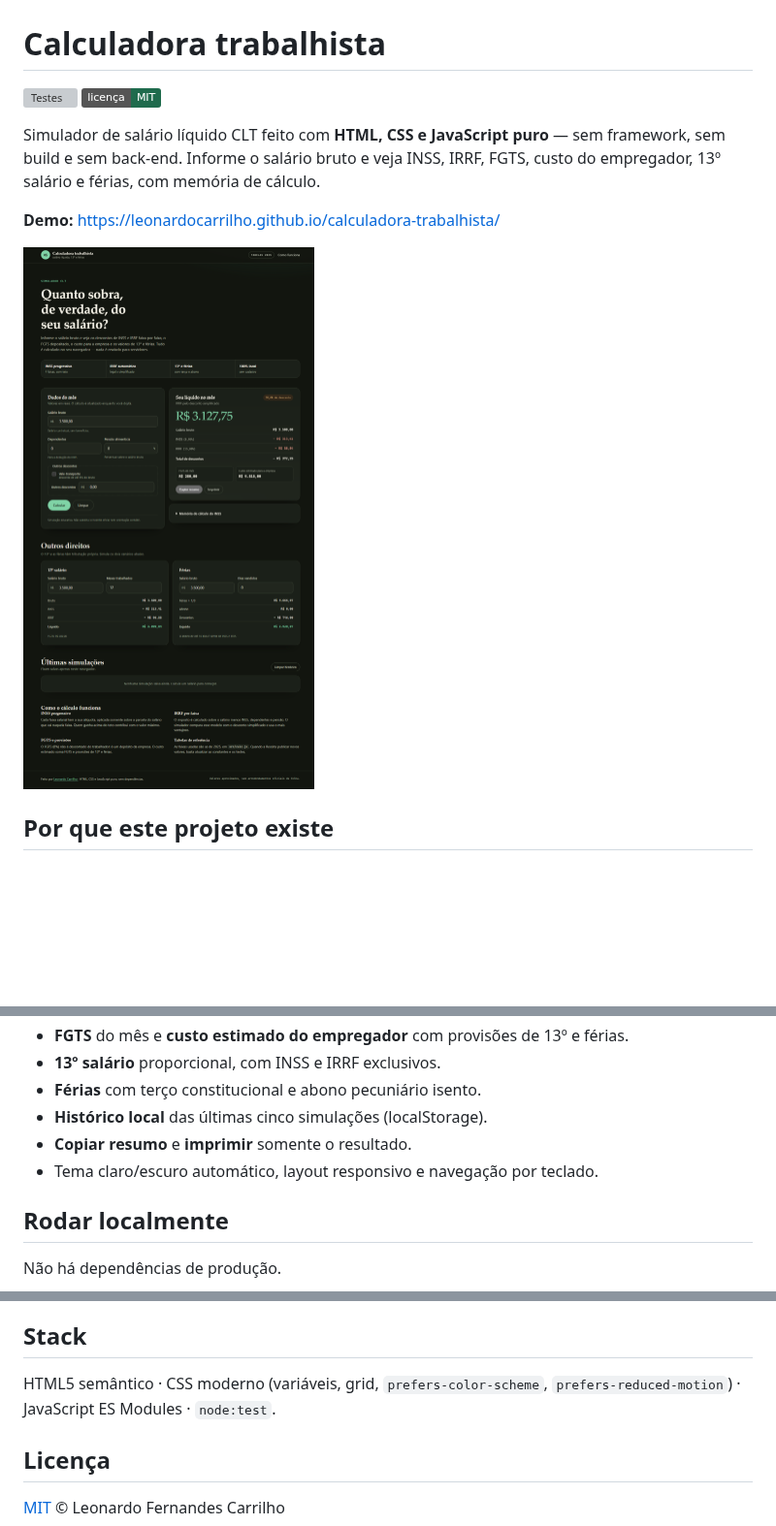
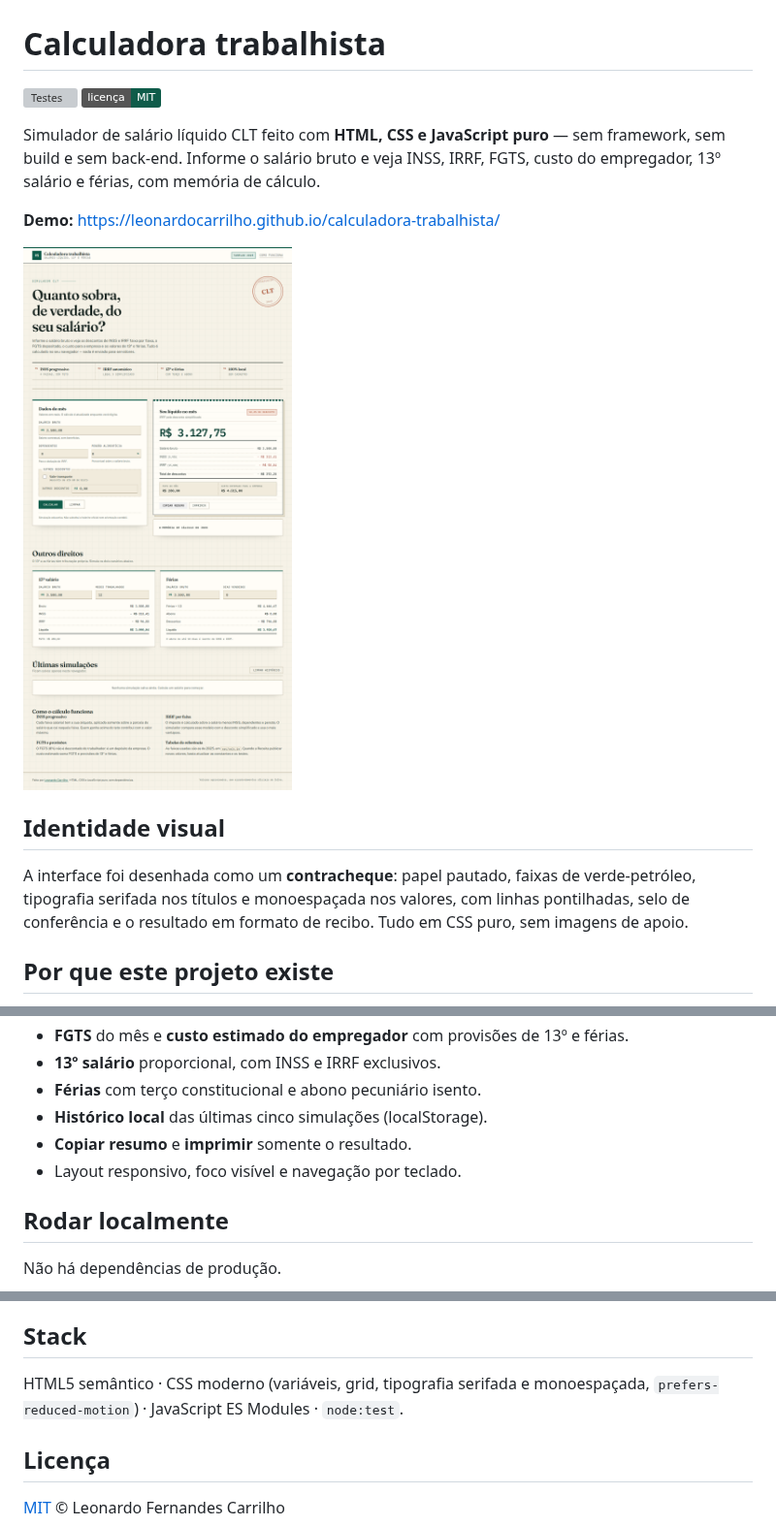
Before and after one commit to LeonardoCarrilho/calculadora-trabalhista, a Markdown page: README.md, 3 parts joined by grey strips. Shown at 97% size. GitHub-like rendering; pictures changed too: docs/preview.png; badges without logos; blank space fills up the shorter version; grey boxes are pictures that could not be loaded.

```diff
--- a/README.md
+++ b/README.md
@@ -1,7 +1,7 @@
 # Calculadora trabalhista
 
 [![Testes](https://github.com/LeonardoCarrilho/calculadora-trabalhista/actions/workflows/ci.yml/badge.svg)](https://github.com/LeonardoCarrilho/calculadora-trabalhista/actions/workflows/ci.yml)
-[![Licença MIT](https://img.shields.io/badge/licen%C3%A7a-MIT-1f6b4d.svg)](LICENSE)
+[![Licença MIT](https://img.shields.io/badge/licen%C3%A7a-MIT-0f5c4a.svg)](LICENSE)
 
 Simulador de salário líquido CLT feito com **HTML, CSS e JavaScript puro** — sem
 framework, sem build e sem back-end. Informe o salário bruto e veja INSS, IRRF,
@@ -10,6 +10,13 @@ FGTS, custo do empregador, 13º salário e férias, com memória de cálculo.
 **Demo:** https://leonardocarrilho.github.io/calculadora-trabalhista/
 
 ![Prévia da calculadora](docs/preview.png)
+
+## Identidade visual
+
+A interface foi desenhada como um **contracheque**: papel pautado, faixas de
+verde-petróleo, tipografia serifada nos títulos e monoespaçada nos valores, com
+linhas pontilhadas, selo de conferência e o resultado em formato de recibo. Tudo
+em CSS puro, sem imagens de apoio.
 
 ## Por que este projeto existe
 
@@ -29,7 +36,7 @@ em uma ferramenta de cálculo aberta, testada e explicável.
 - **Férias** com terço constitucional e abono pecuniário isento.
 - **Histórico local** das últimas cinco simulações (localStorage).
 - **Copiar resumo** e **imprimir** somente o resultado.
-- Tema claro/escuro automático, layout responsivo e navegação por teclado.
+- Layout responsivo, foco visível e navegação por teclado.
 
 ## Rodar localmente
 
@@ -104,8 +111,8 @@ convenção coletiva ou orientação contábil.
 
 ## Stack
 
-HTML5 semântico · CSS moderno (variáveis, grid, `prefers-color-scheme`,
-`prefers-reduced-motion`) · JavaScript ES Modules · `node:test`.
+HTML5 semântico · CSS moderno (variáveis, grid, tipografia serifada e
+monoespaçada, `prefers-reduced-motion`) · JavaScript ES Modules · `node:test`.
 
 ## Licença
 
```
Also changed, not shown: other parts of README.md (+1 -1 lines), 3 other files.
